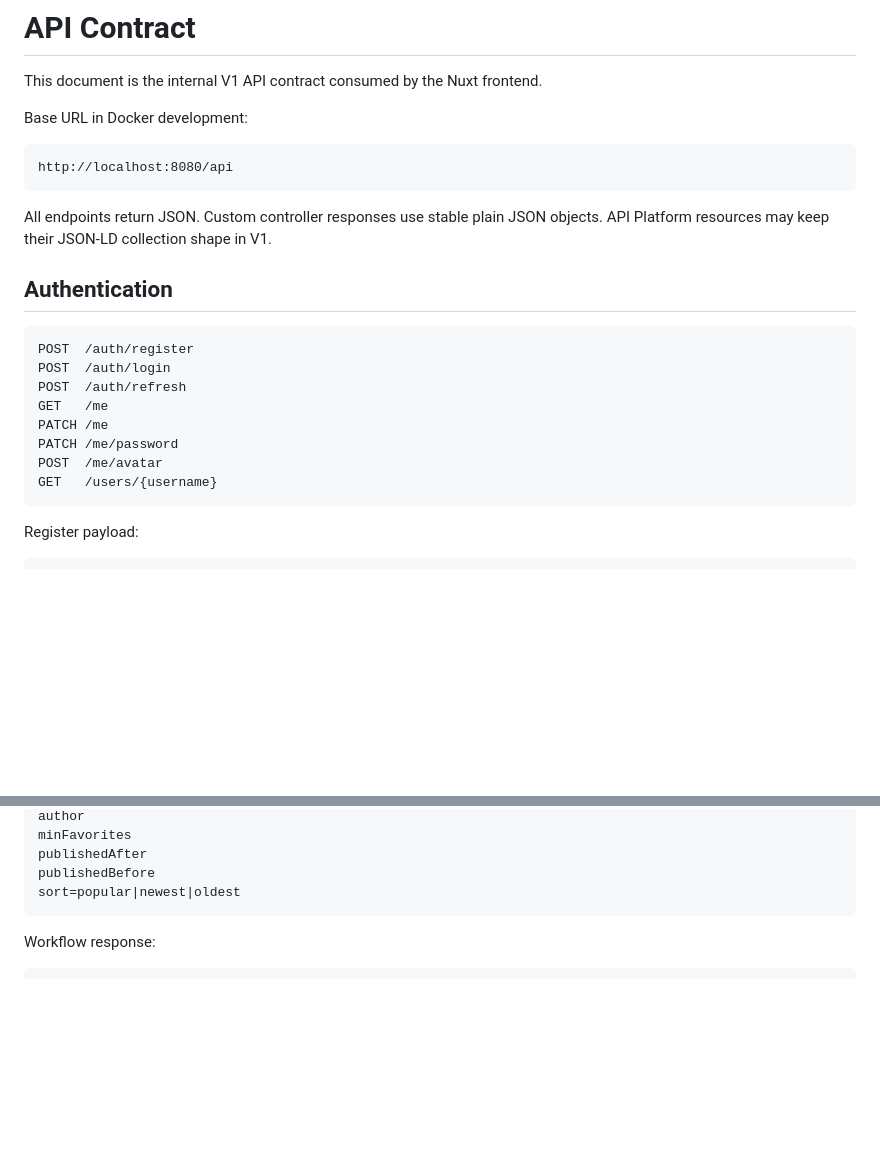
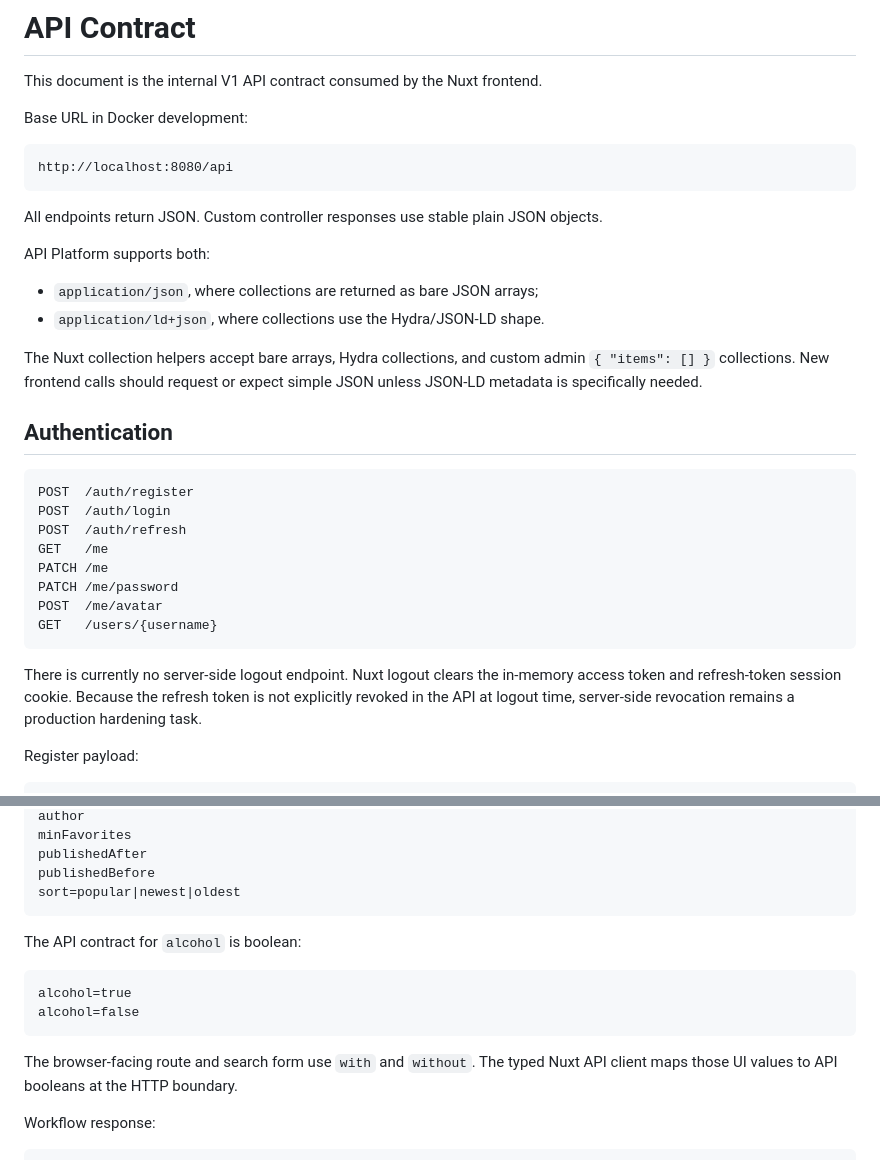
Before and after one commit to hvgochr/whatsinmybar, a Markdown page: docs/api.md, 2 parts joined by grey strips. GitHub-like rendering; blank space fills up the shorter version.

````diff
--- a/docs/api.md
+++ b/docs/api.md
@@ -8,7 +8,17 @@ Base URL in Docker development:
 http://localhost:8080/api
 ```
 
-All endpoints return JSON. Custom controller responses use stable plain JSON objects. API Platform resources may keep their JSON-LD collection shape in V1.
+All endpoints return JSON. Custom controller responses use stable plain JSON
+objects.
+
+API Platform supports both:
+
+- `application/json`, where collections are returned as bare JSON arrays;
+- `application/ld+json`, where collections use the Hydra/JSON-LD shape.
+
+The Nuxt collection helpers accept bare arrays, Hydra collections, and custom
+admin `{ "items": [] }` collections. New frontend calls should request or
+expect simple JSON unless JSON-LD metadata is specifically needed.
 
 ## Authentication
 
@@ -22,6 +32,11 @@ PATCH /me/password
 POST  /me/avatar
 GET   /users/{username}
 ```
+
+There is currently no server-side logout endpoint. Nuxt logout clears the
+in-memory access token and refresh-token session cookie. Because the refresh
+token is not explicitly revoked in the API at logout time, server-side
+revocation remains a production hardening task.
 
 Register payload:
 
@@ -101,6 +116,16 @@ publishedAfter
 publishedBefore
 sort=popular|newest|oldest
 ```
+
+The API contract for `alcohol` is boolean:
+
+```text
+alcohol=true
+alcohol=false
+```
+
+The browser-facing route and search form use `with` and `without`. The typed
+Nuxt API client maps those UI values to API booleans at the HTTP boundary.
 
 Workflow response:
 
````
Also changed, not shown: docs/specifications.md (+51 -21 lines).
